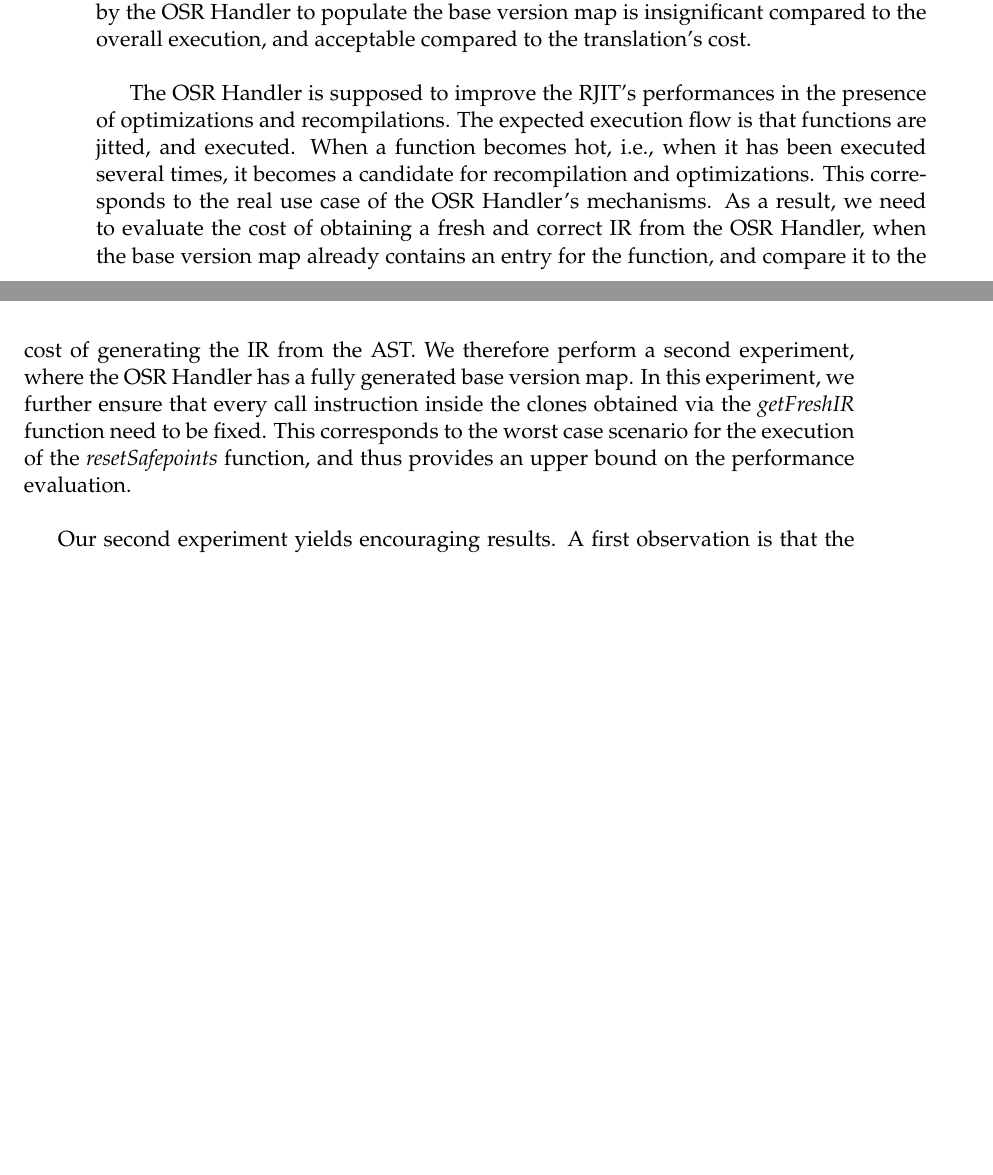
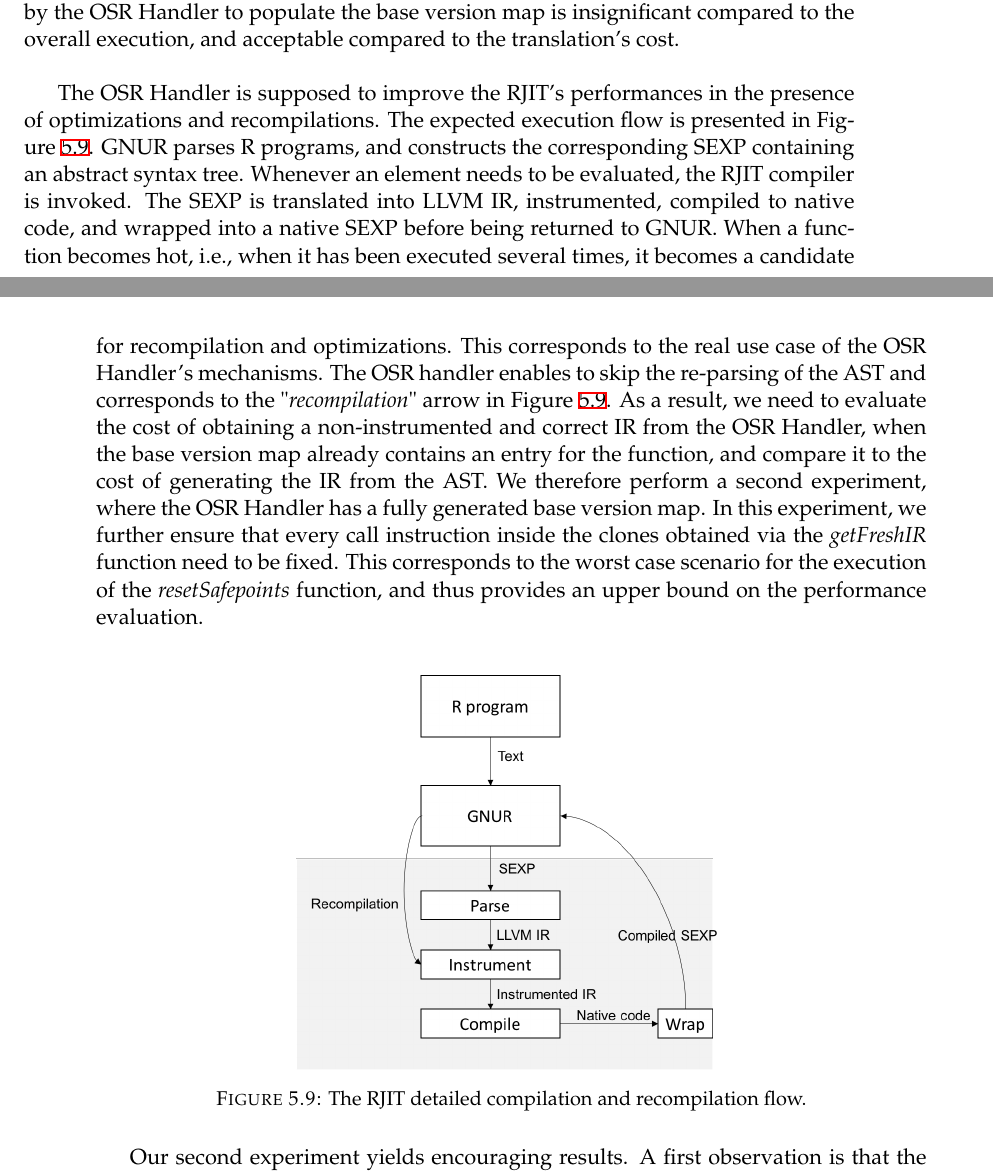
Before and after one commit to aghosn/master-thesis, a LaTeX thesis (MasterThesis/main.tex, which reads MasterThesis/Chapters/Chapter5.tex): two parts of pages 89 and 90 of 97 before the commit and two parts of pages 90 and 91 of 99 after it, joined at a grey line, cut so that both start at the same text, the shorter picture padded with empty space. The pictures show the PDF file MasterThesis/main.pdf that the author committed with the source.

Commit message:
Adding figures
Prof Vitek suggested to add another graph for one of the experiments.
Also cleaned up

```diff
--- a/MasterThesis/Chapters/Chapter5.tex
+++ b/MasterThesis/Chapters/Chapter5.tex
@@ -325,0 +330 @@ We perform a second experiment where the entire compilation overhead is removed.
+\begin{figure}[h]
@@ -487,13 +499,24 @@ As a result, we conclude that the overhead introduced by the OSR Handler to popu
 
 
 The OSR Handler is supposed to improve the RJIT's performances in the presence of optimizations and recompilations.
-The expected execution flow is that functions are jitted, and executed.
+The expected execution flow is presented in Figure \ref{fig:rjitrecompflow}.
+GNUR parses R programs, and constructs the corresponding SEXP containing an abstract syntax tree.
+Whenever an element needs to be evaluated, the RJIT compiler is invoked.
+The SEXP is translated into LLVM IR, instrumented, compiled to native code, and wrapped into a native SEXP before being returned to GNUR.
 When a function becomes hot, i.e., when it has been executed several times, it becomes a candidate for recompilation and optimizations.
 This corresponds to the real use case of the OSR Handler's mechanisms.
-As a result, we need to evaluate the cost of obtaining a fresh and correct IR from the OSR Handler, when the base version map already contains an entry for the function, and compare it to the cost of generating the IR from the AST.
+The OSR handler enables to skip the re-parsing of the AST and corresponds to the "\textit{recompilation}" arrow in Figure \ref{fig:rjitrecompflow}.
+As a result, we need to evaluate the cost of obtaining a non-instrumented and correct IR from the OSR Handler, when the base version map already contains an entry for the function, and compare it to the cost of generating the IR from the AST.
 We therefore perform a second experiment, where the OSR Handler has a fully generated base version map.
 In this experiment, we further ensure that every call instruction inside the clones obtained via the \textit{getFreshIR} function need to be fixed.
 This corresponds to the worst case scenario for the execution of the \textit{resetSafepoints} function, and thus provides an upper bound on the performance evaluation.\\
+
+\begin{figure}[h!]
+\center
+\includegraphics[scale=0.5]{Figures/RjitFlowRecomp}
+\caption{The RJIT detailed compilation and recompilation flow.}
+\label{fig:rjitrecompflow}
+\end{figure}
 
 Our second experiment yields encouraging results.
 A first observation is that the time ratio between obtaining the IR via the OSR Handler and via RJIT translation is constant, regardless of the number of LLVM IR instructions generated, with a median value at \textbf{0.33}.
@@ -505,7 +528,7 @@ Since it is not part of our implementation, we do not provide any estimation for
 
 \begin{figure}[h]
     \includegraphics[scale=0.9]{Figures/withoutJitAll2}
-    \caption{OSR Handler versus RJIT: histogram of the time required to obtain a fresh and correct IR for all the functions in the Shootout benchmark.}
+    \caption{OSR Handler versus RJIT: histogram of the time required to obtain a non-instrumented and correct IR for all the functions in the Shootout benchmark.}
     \label{fig:withoutJitAll}
 \end{figure}
 
```
Also changed, not shown: MasterThesis/Figures/RjitFlowRecomp.png (added), MasterThesis/Figures/exec10.pdf (added), MasterThesis/Figures/execReal5.pdf (added), MasterThesis/main.pdf, MasterThesis/Chapters/Chapter5.tex (19 more changed lines), 9 other files.
